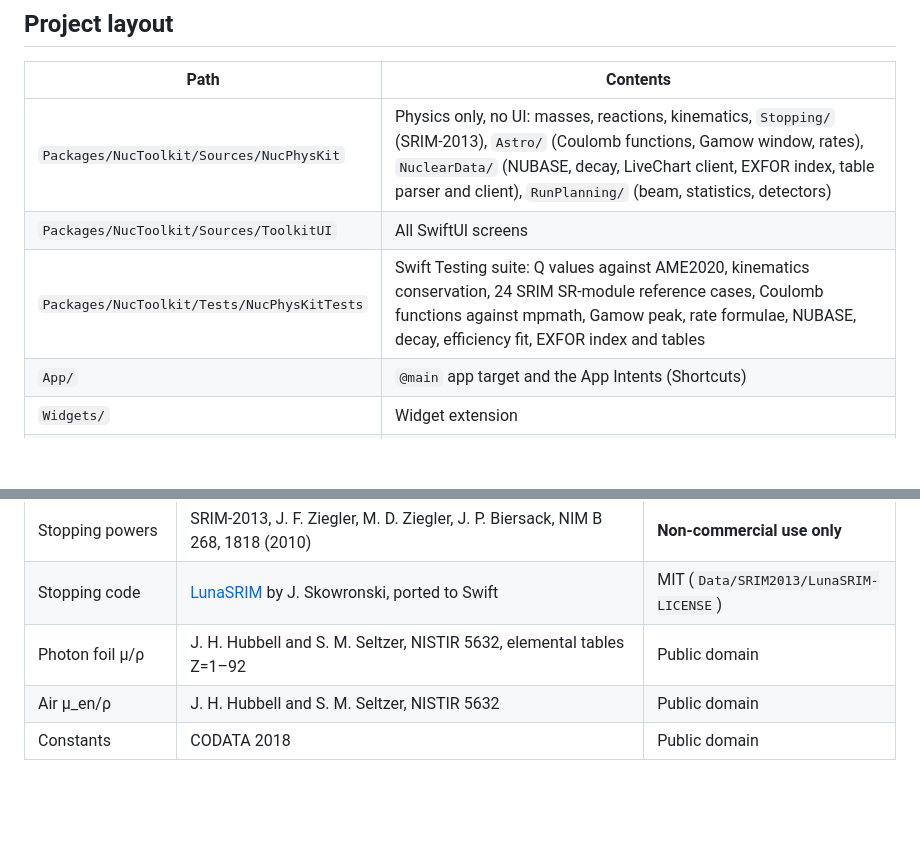
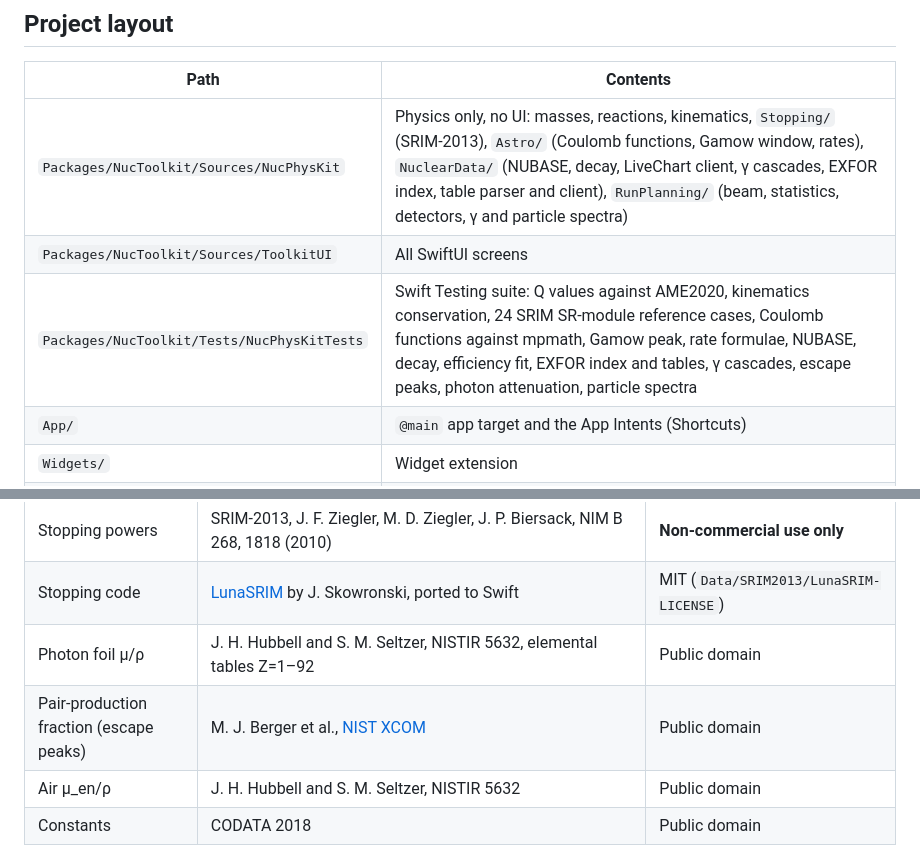
Before and after one commit to Alecompa/exp-nuc-phys-toolkit, a Markdown page: README.md, 2 parts joined by grey strips. Drawn GitHub-style; blank space fills up the shorter version.

```diff
--- a/README.md
+++ b/README.md
@@ -85,9 +106,9 @@ TestFlight and the App Store.
 
 | Path | Contents |
 |---|---|
-| `Packages/NucToolkit/Sources/NucPhysKit` | Physics only, no UI: masses, reactions, kinematics, `Stopping/` (SRIM-2013), `Astro/` (Coulomb functions, Gamow window, rates), `NuclearData/` (NUBASE, decay, LiveChart client, EXFOR index, table parser and client), `RunPlanning/` (beam, statistics, detectors) |
+| `Packages/NucToolkit/Sources/NucPhysKit` | Physics only, no UI: masses, reactions, kinematics, `Stopping/` (SRIM-2013), `Astro/` (Coulomb functions, Gamow window, rates), `NuclearData/` (NUBASE, decay, LiveChart client, γ cascades, EXFOR index, table parser and client), `RunPlanning/` (beam, statistics, detectors, γ and particle spectra) |
 | `Packages/NucToolkit/Sources/ToolkitUI` | All SwiftUI screens |
-| `Packages/NucToolkit/Tests/NucPhysKitTests` | Swift Testing suite: Q values against AME2020, kinematics conservation, 24 SRIM SR-module reference cases, Coulomb functions against mpmath, Gamow peak, rate formulae, NUBASE, decay, efficiency fit, EXFOR index and tables |
+| `Packages/NucToolkit/Tests/NucPhysKitTests` | Swift Testing suite: Q values against AME2020, kinematics conservation, 24 SRIM SR-module reference cases, Coulomb functions against mpmath, Gamow peak, rate formulae, NUBASE, decay, efficiency fit, EXFOR index and tables, γ cascades, escape peaks, photon attenuation, particle spectra |
 | `App/` | `@main` app target and the App Intents (Shortcuts) |
 | `Widgets/` | Widget extension |
 | `Data/` | Source tables: AME2020, NUBASE2020, SRIM-2013 data, raw IAEA LiveChart decay data |
@@ -173,6 +194,7 @@ publication against the primary references.
 | Stopping powers | SRIM-2013, J. F. Ziegler, M. D. Ziegler, J. P. Biersack, NIM B 268, 1818 (2010) | **Non-commercial use only** |
 | Stopping code | [LunaSRIM](https://github.com/skowrons94/LunaSRIM) by J. Skowronski, ported to Swift | MIT (`Data/SRIM2013/LunaSRIM-LICENSE`) |
 | Photon foil μ/ρ | J. H. Hubbell and S. M. Seltzer, NISTIR 5632, elemental tables Z=1–92 | Public domain |
+| Pair-production fraction (escape peaks) | M. J. Berger et al., [NIST XCOM](https://physics.nist.gov/PhysRefData/Xcom/html/xcom1.html) | Public domain |
 | Air μ_en/ρ | J. H. Hubbell and S. M. Seltzer, NISTIR 5632 | Public domain |
 | Constants | CODATA 2018 | Public domain |
 
```
Also changed, not shown: other parts of README.md (+32 -11 lines), docs/experiment-builder.md (+32 -7 lines), docs/screenshots/setup.png (added), docs/screenshots/spectrum-cascade.png (added), docs/screenshots/spectrum-gamma.png (added), docs/screenshots/spectrum-particles.png (added), docs/screenshots/tools.png.
